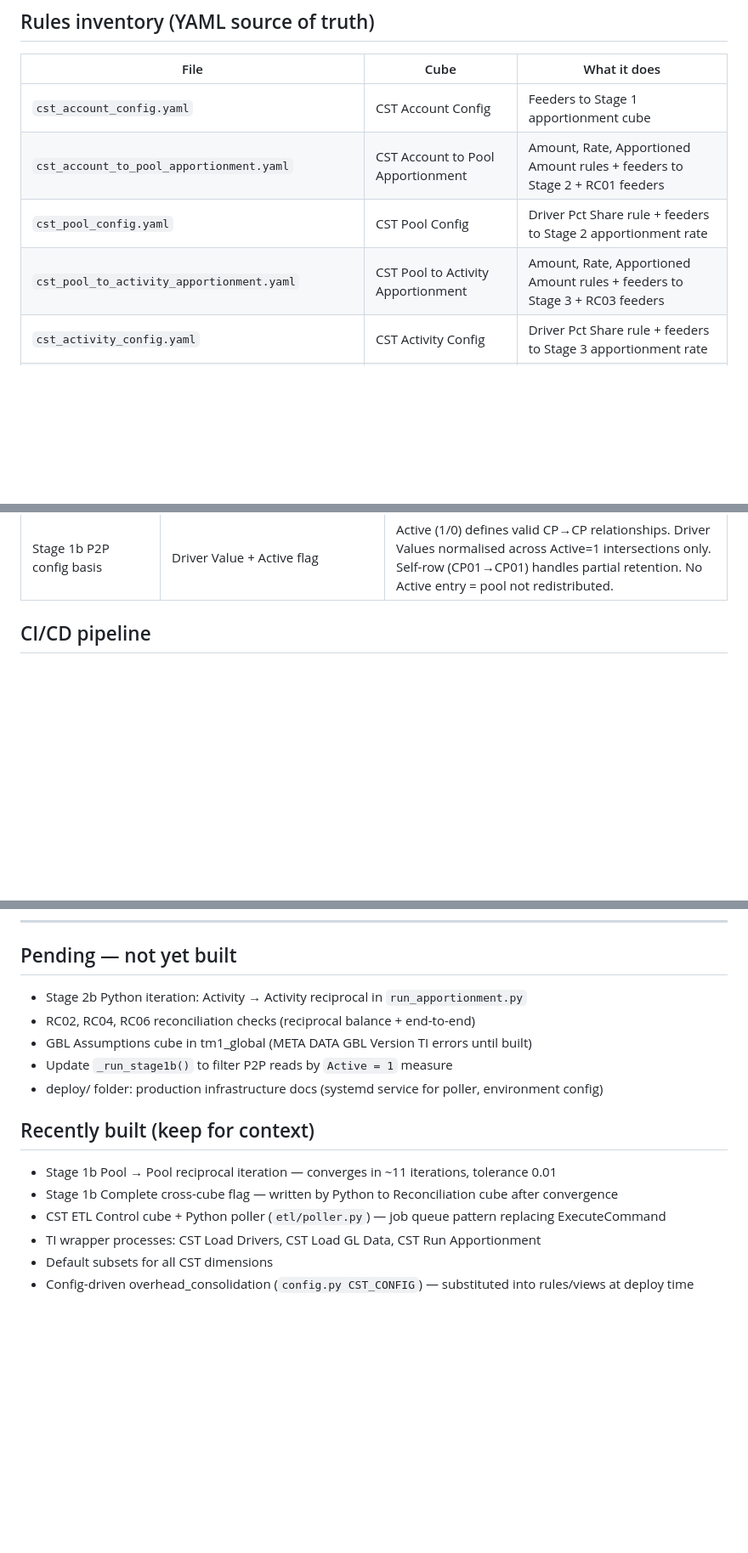
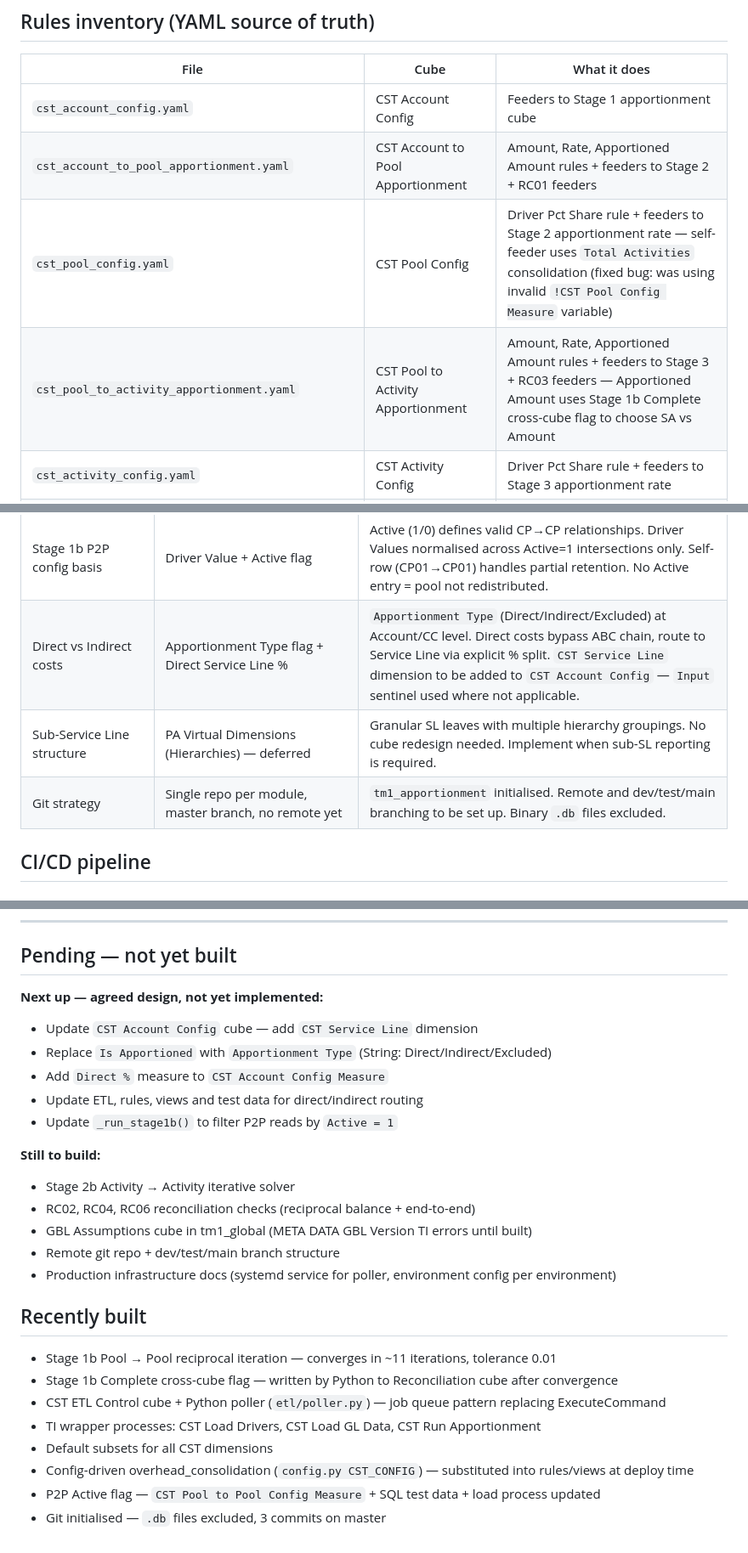
Before and after one commit to falconbi/tm1_apportionment, a Markdown page: CLAUDE_tm1_apportionment.md, 3 parts joined by grey strips. Shown at 85% size. Drawn GitHub-style; blank space fills up the shorter version.

Commit message:
Update CLAUDE_tm1_apportionment.md — reflect current state
- Rules inventory: document Pool Config feeder fix and Stage 1b Complete flag
- Views inventory: RPT Pool to Pool Active added, naming convention clarified
- Subsets inventory: Dest dims and ETL Job subsets added
- Design decisions: Direct/Indirect costs, Virtual Dimensions, Git strategy
- Pending: next steps prioritised, recently built section updated
- Directory: db files noted as excluded from git

Co-Authored-By: Claude Sonnet 4.6 <noreply@anthropic.com>

```diff
--- a/CLAUDE_tm1_apportionment.md
+++ b/CLAUDE_tm1_apportionment.md
@@ -245,8 +245,8 @@ Example: Pool Config stores basis string at `CST Activity = 'Input'`.
 |------|------|--------------|
 | `cst_account_config.yaml` | CST Account Config | Feeders to Stage 1 apportionment cube |
 | `cst_account_to_pool_apportionment.yaml` | CST Account to Pool Apportionment | Amount, Rate, Apportioned Amount rules + feeders to Stage 2 + RC01 feeders |
-| `cst_pool_config.yaml` | CST Pool Config | Driver Pct Share rule + feeders to Stage 2 apportionment rate |
-| `cst_pool_to_activity_apportionment.yaml` | CST Pool to Activity Apportionment | Amount, Rate, Apportioned Amount rules + feeders to Stage 3 + RC03 feeders |
+| `cst_pool_config.yaml` | CST Pool Config | Driver Pct Share rule + feeders to Stage 2 apportionment rate — self-feeder uses `Total Activities` consolidation (fixed bug: was using invalid `!CST Pool Config Measure` variable) |
+| `cst_pool_to_activity_apportionment.yaml` | CST Pool to Activity Apportionment | Amount, Rate, Apportioned Amount rules + feeders to Stage 3 + RC03 feeders — Apportioned Amount uses Stage 1b Complete cross-cube flag to choose SA vs Amount |
 | `cst_activity_config.yaml` | CST Activity Config | Driver Pct Share rule + feeders to Stage 3 apportionment rate |
 | `cst_activity_to_service_line_apportionment.yaml` | CST Activity to Service Line Apportionment | Amount, Rate, Apportioned Amount, Per Unit rules + RC05 feeders |
 | `cst_apportionment_reconciliation.yaml` | CST Apportionment Reconciliation | RC01/RC03/RC05 Input Total, Output Total, Variance, Status rules |
@@ -400,6 +403,9 @@ python3 etl/run_apportionment.py --version Budget --force
 | Stage 2 Apportioned Amount fallback | Uses Settled Amount post-Stage 1b, Amount pre-Stage 1b | Controlled by Stage 1b Complete cross-cube flag — see above |
 | ETL trigger mechanism | CST ETL Control cube + Python poller | TM1 V12 has no ExecuteCommand — poller reads Status=REQUESTED and dispatches ETL |
 | Stage 1b P2P config basis | Driver Value + Active flag | Active (1/0) defines valid CP→CP relationships. Driver Values normalised across Active=1 intersections only. Self-row (CP01→CP01) handles partial retention. No Active entry = pool not redistributed. |
+| Direct vs Indirect costs | Apportionment Type flag + Direct Service Line % | `Apportionment Type` (Direct/Indirect/Excluded) at Account/CC level. Direct costs bypass ABC chain, route to Service Line via explicit % split. `CST Service Line` dimension to be added to `CST Account Config` — `Input` sentinel used where not applicable. |
+| Sub-Service Line structure | PA Virtual Dimensions (Hierarchies) — deferred | Granular SL leaves with multiple hierarchy groupings. No cube redesign needed. Implement when sub-SL reporting is required. |
+| Git strategy | Single repo per module, master branch, no remote yet | `tm1_apportionment` initialised. Remote and dev/test/main branching to be set up. Binary `.db` files excluded. |
 
 ## CI/CD pipeline
 
@@ -458,16 +464,27 @@ Everything goes through the pipeline. Manual changes in Architect get overwritte
 ---
 
 ## Pending — not yet built
-- Stage 2b Python iteration: Activity → Activity reciprocal in `run_apportionment.py`
+
+**Next up — agreed design, not yet implemented:**
+- Update `CST Account Config` cube — add `CST Service Line` dimension
+- Replace `Is Apportioned` with `Apportionment Type` (String: Direct/Indirect/Excluded)
+- Add `Direct %` measure to `CST Account Config Measure`
+- Update ETL, rules, views and test data for direct/indirect routing
+- Update `_run_stage1b()` to filter P2P reads by `Active = 1`
+
+**Still to build:**
+- Stage 2b Activity → Activity iterative solver
 - RC02, RC04, RC06 reconciliation checks (reciprocal balance + end-to-end)
 - GBL Assumptions cube in tm1_global (META DATA GBL Version TI errors until built)
-- Update `_run_stage1b()` to filter P2P reads by `Active = 1` measure
-- deploy/ folder: production infrastructure docs (systemd service for poller, environment config)
+- Remote git repo + dev/test/main branch structure
+- Production infrastructure docs (systemd service for poller, environment config per environment)
 
-## Recently built (keep for context)
+## Recently built
 - Stage 1b Pool → Pool reciprocal iteration — converges in ~11 iterations, tolerance 0.01
 - Stage 1b Complete cross-cube flag — written by Python to Reconciliation cube after convergence
 - CST ETL Control cube + Python poller (`etl/poller.py`) — job queue pattern replacing ExecuteCommand
 - TI wrapper processes: CST Load Drivers, CST Load GL Data, CST Run Apportionment
 - Default subsets for all CST dimensions
 - Config-driven overhead_consolidation (`config.py CST_CONFIG`) — substituted into rules/views at deploy time
+- P2P Active flag — `CST Pool to Pool Config Measure` + SQL test data + load process updated
+- Git initialised — `.db` files excluded, 3 commits on master
```
Also changed, not shown: other parts of CLAUDE_tm1_apportionment.md (+6 -3 lines).
